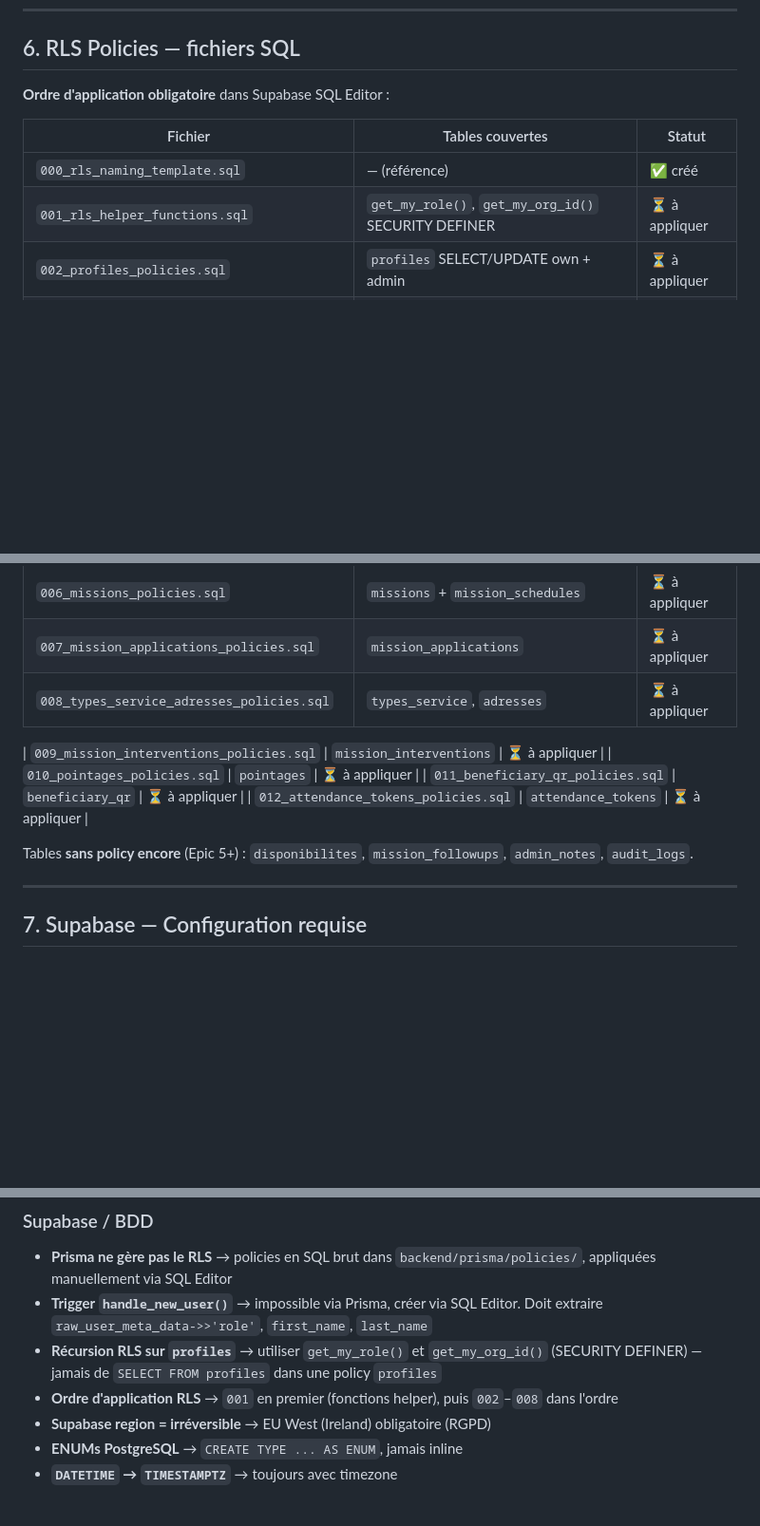
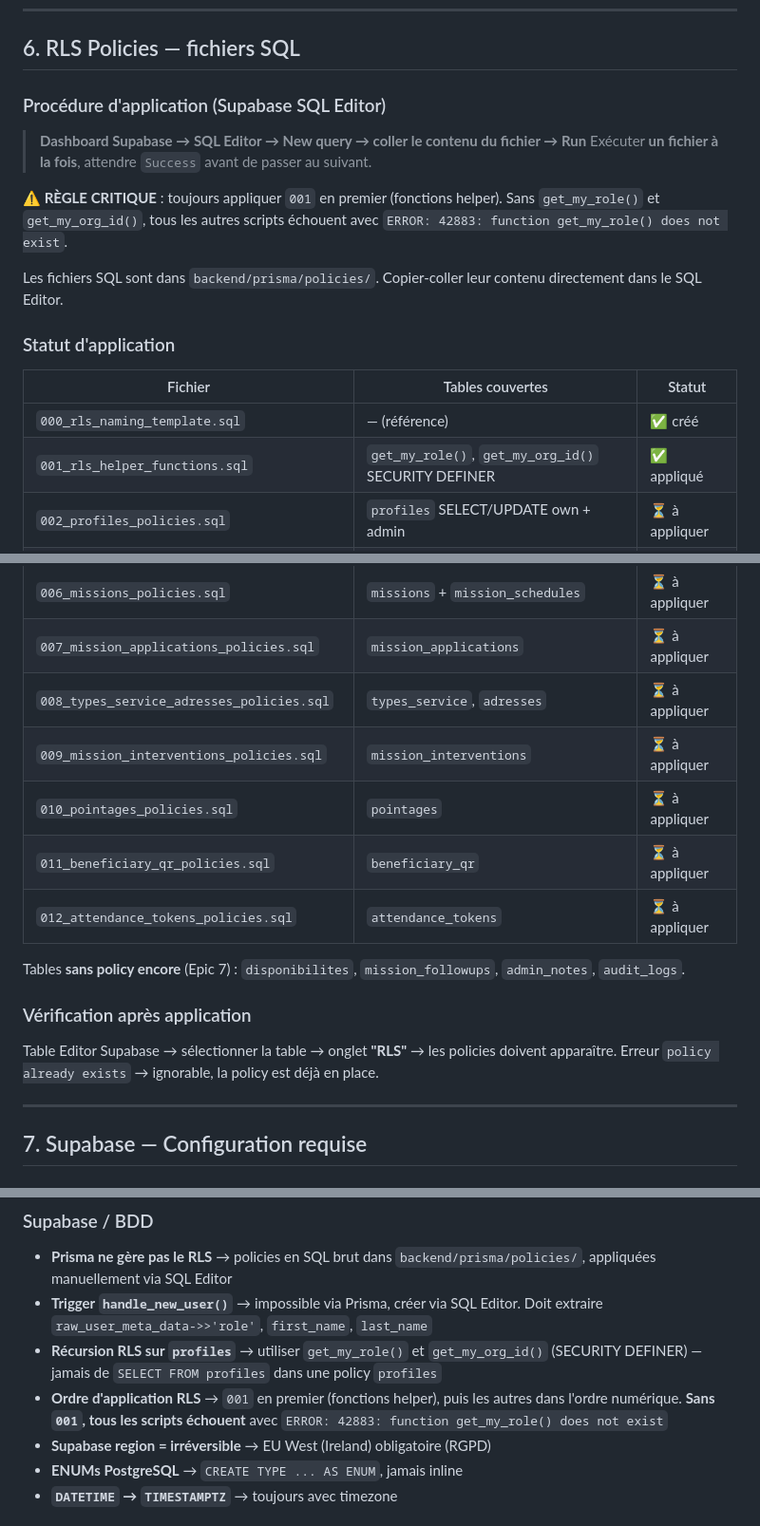
Before and after one commit to BenevolApp/anzin-project-BenevolApp, a Markdown page: CLAUDE.md, 3 parts joined by grey strips. Shown at 95% size. Rendered like a GitHub page; blank space fills up the shorter version.

Commit message:
docs(claude): procédure RLS + statut 001 appliqué
Section 6 : ajout guide étape par étape pour appliquer les RLS dans Supabase
SQL Editor. Alerte critique sur 001 à exécuter en premier. Statut 001 → ✅.
Piège connu mis à jour avec l'erreur exacte get_my_role() does not exist.

Co-Authored-By: Claude Sonnet 4.6 <noreply@anthropic.com>

```diff
--- a/CLAUDE.md
+++ b/CLAUDE.md
@@ -214,12 +214,23 @@ feat(web): ...   feat(mobile): ...   fix(...): ...   docs(...): ...   chore(...)
 
 ## 6. RLS Policies — fichiers SQL
 
-**Ordre d'application obligatoire** dans Supabase SQL Editor :
+### Procédure d'application (Supabase SQL Editor)
+
+> **Dashboard Supabase → SQL Editor → New query → coller le contenu du fichier → Run**
+> Exécuter **un fichier à la fois**, attendre `Success` avant de passer au suivant.
+
+**⚠️ RÈGLE CRITIQUE** : toujours appliquer `001` en premier (fonctions helper).
+Sans `get_my_role()` et `get_my_org_id()`, tous les autres scripts échouent avec
+`ERROR: 42883: function get_my_role() does not exist`.
+
+Les fichiers SQL sont dans `backend/prisma/policies/`. Copier-coller leur contenu directement dans le SQL Editor.
+
+### Statut d'application
 
 | Fichier | Tables couvertes | Statut |
 |---------|-----------------|--------|
 | `000_rls_naming_template.sql` | — (référence) | ✅ créé |
-| `001_rls_helper_functions.sql` | `get_my_role()`, `get_my_org_id()` SECURITY DEFINER | ⏳ à appliquer |
+| `001_rls_helper_functions.sql` | `get_my_role()`, `get_my_org_id()` SECURITY DEFINER | ✅ appliqué |
 | `002_profiles_policies.sql` | `profiles` SELECT/UPDATE own + admin | ⏳ à appliquer |
 | `003_profiles_sensitive_policies.sql` | `profiles_sensitive` SELECT own + admin | ⏳ à appliquer |
 | `004_validation_appointments_policies.sql` | SELECT own/admin, INSERT/UPDATE admin | ⏳ à appliquer |
@@ -227,13 +238,16 @@ feat(web): ...   feat(mobile): ...   fix(...): ...   docs(...): ...   chore(...)
 | `006_missions_policies.sql` | `missions` + `mission_schedules` | ⏳ à appliquer |
 | `007_mission_applications_policies.sql` | `mission_applications` | ⏳ à appliquer |
 | `008_types_service_adresses_policies.sql` | `types_service`, `adresses` | ⏳ à appliquer |
-
 | `009_mission_interventions_policies.sql` | `mission_interventions` | ⏳ à appliquer |
 | `010_pointages_policies.sql` | `pointages` | ⏳ à appliquer |
 | `011_beneficiary_qr_policies.sql` | `beneficiary_qr` | ⏳ à appliquer |
 | `012_attendance_tokens_policies.sql` | `attendance_tokens` | ⏳ à appliquer |
 
-Tables **sans policy encore** (Epic 5+) : `disponibilites`, `mission_followups`, `admin_notes`, `audit_logs`.
+Tables **sans policy encore** (Epic 7) : `disponibilites`, `mission_followups`, `admin_notes`, `audit_logs`.
+
+### Vérification après application
+Table Editor Supabase → sélectionner la table → onglet **"RLS"** → les policies doivent apparaître.
+Erreur `policy already exists` → ignorable, la policy est déjà en place.
 
 ---
 
@@ -392,7 +406,7 @@ cd mobile && npx tsc --noEmit
 - **Prisma ne gère pas le RLS** → policies en SQL brut dans `backend/prisma/policies/`, appliquées manuellement via SQL Editor
 - **Trigger `handle_new_user()`** → impossible via Prisma, créer via SQL Editor. Doit extraire `raw_user_meta_data->>'role'`, `first_name`, `last_name`
 - **Récursion RLS sur `profiles`** → utiliser `get_my_role()` et `get_my_org_id()` (SECURITY DEFINER) — jamais de `SELECT FROM profiles` dans une policy `profiles`
-- **Ordre d'application RLS** → `001` en premier (fonctions helper), puis `002`–`008` dans l'ordre
+- **Ordre d'application RLS** → `001` en premier (fonctions helper), puis les autres dans l'ordre numérique. **Sans `001`, tous les scripts échouent** avec `ERROR: 42883: function get_my_role() does not exist`
 - **Supabase region = irréversible** → EU West (Ireland) obligatoire (RGPD)
 - **ENUMs PostgreSQL** → `CREATE TYPE ... AS ENUM`, jamais inline
 - **`DATETIME` → `TIMESTAMPTZ`** → toujours avec timezone
```
